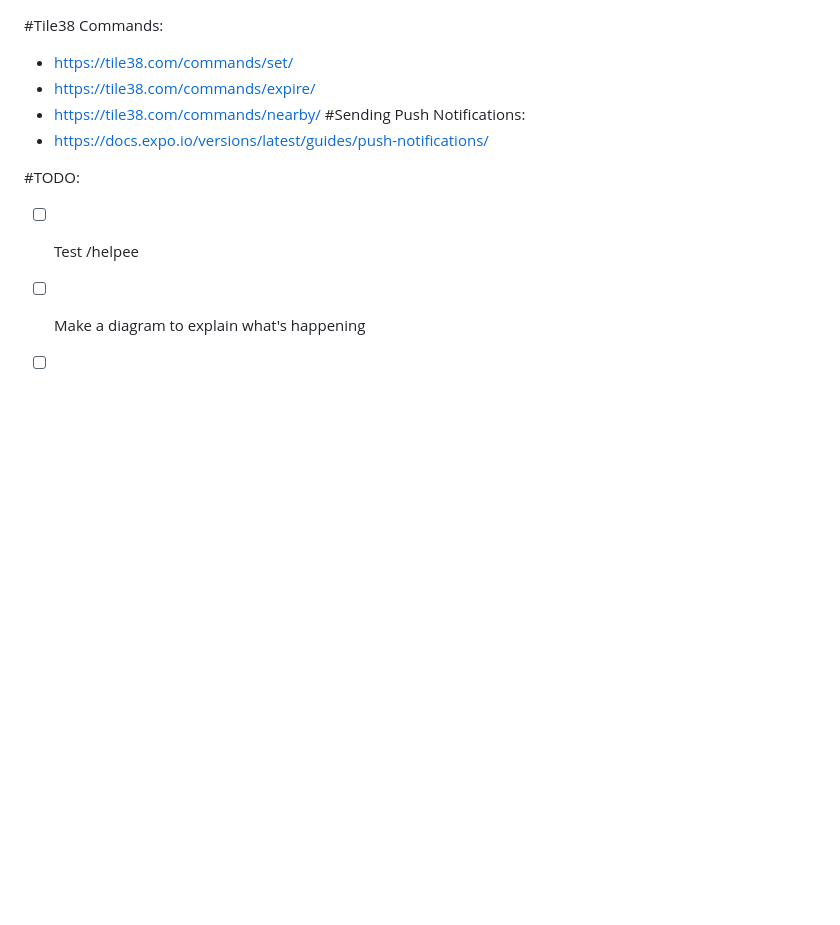
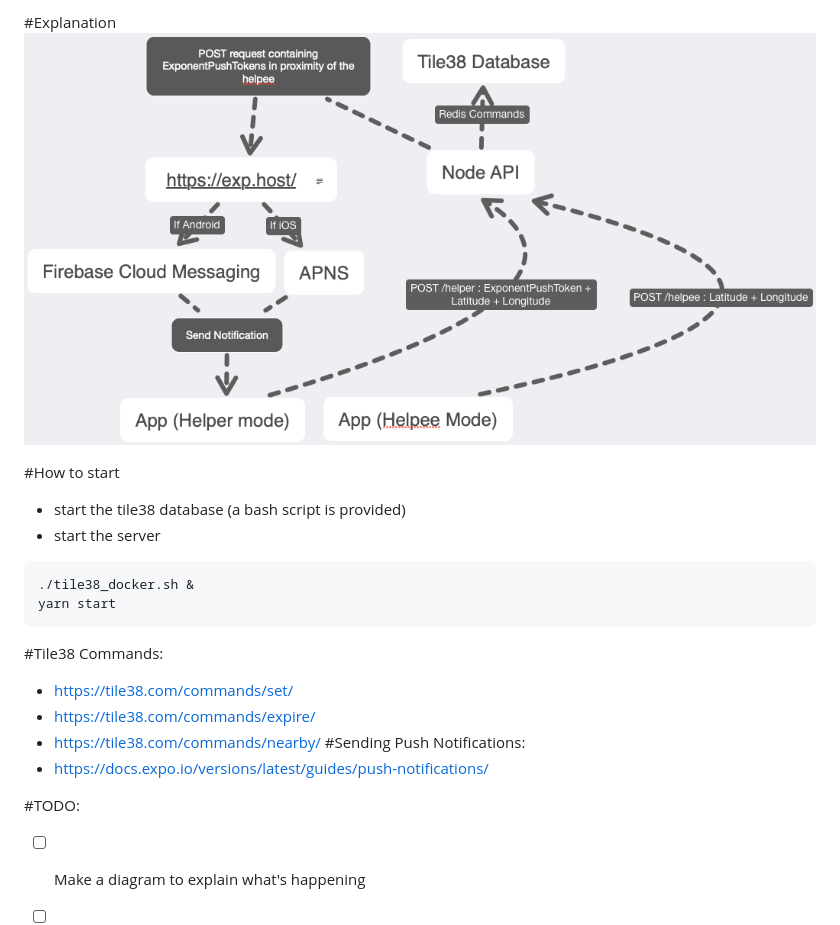
Before and after one commit to return-main/ExpoTile38GeofencingPOC, a Markdown page: server/README.md, the part around the change. Rendered like a GitHub page; pictures changed too: server/Tile38.png (added); blank space fills up the shorter version.

Commit message:
Added a diagram to explain this

````diff
--- a/server/README.md
+++ b/server/README.md
@@ -1,3 +1,14 @@
+#Explanation
+![Explanation](Tile38.png?raw=true "How it works")
+
+#How to start
+- start the tile38 database (a bash script is provided)
+- start the server
+```bash
+./tile38_docker.sh &
+yarn start
+```
+
 #Tile38 Commands:
 - https://tile38.com/commands/set/
 - https://tile38.com/commands/expire/
@@ -6,7 +17,6 @@
 - https://docs.expo.io/versions/latest/guides/push-notifications/
 
 #TODO:
-- [ ] Test /helpee
 - [ ] Make a diagram to explain what's happening
 - [ ] Add data field to notifications with the position of the helpee
 - [ ] Find a way to visualise Tile38
````
Also changed, not shown: 2 other files.
